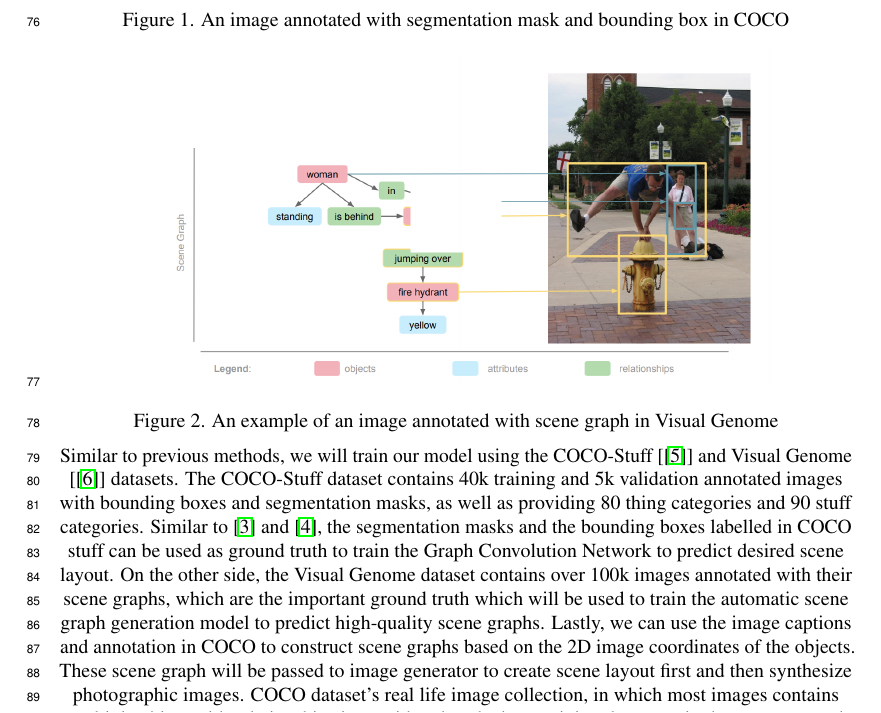
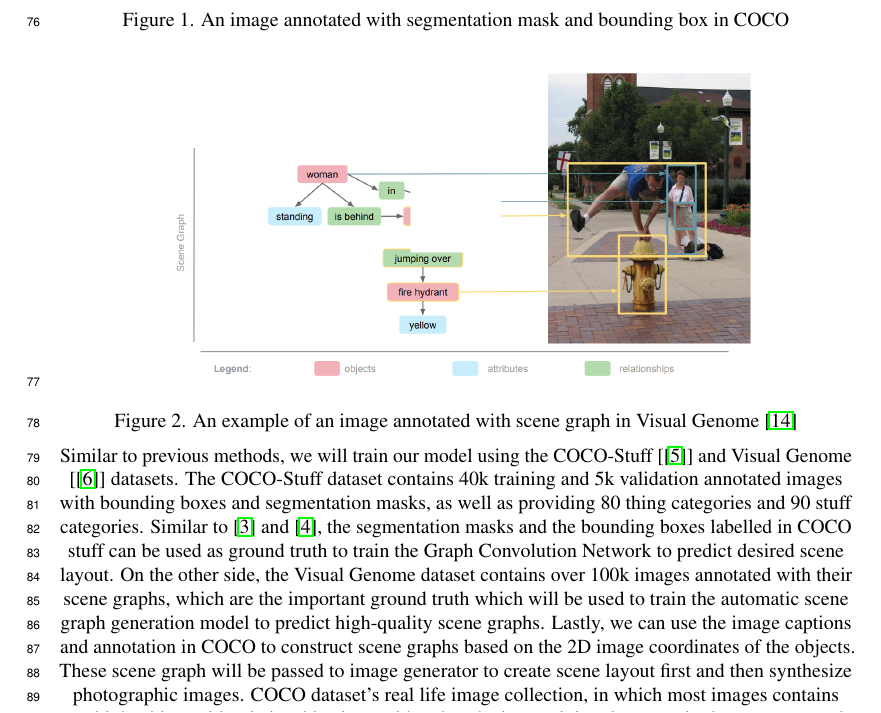
Before and after one commit to jeffgitprogram/scene-graph-to-image-enhancement, a LaTeX paper (proposal/proposal.tex): part of page 3 of 4, cut so that both start at the same text. Compiled offline with pdfLaTeX.

Commit message:
Addded one citation

```diff
--- a/proposal/proposal.tex
+++ b/proposal/proposal.tex
@@ -89,7 +89,7 @@ Our framework builds from \cite{sg2im} and \cite{sg2imgcontext}. In their method
     \centerfig{0.8}{figs/COCO.png}
     \centering{Figure 1. An image annotated with segmentation mask and bounding box in COCO}
     \centerfig{0.8}{figs/vgenome.png}
-    \centering{Figure 2. An example of an image annotated with scene graph in Visual Genome}
+    \centering{Figure 2. An example of an image annotated with scene graph in Visual Genome \cite{visualgenome}}
 
 Similar to previous methods, we will train our model using the COCO-Stuff [\cite{cocostuff}] and Visual Genome [\cite{visualgen}] datasets. The COCO-Stuff dataset contains 40k training and 5k validation annotated images with bounding boxes and segmentation masks, as well as providing 80 thing categories and 90 stuff categories. Similar to \cite{sg2im} and \cite{sg2imgcontext}, the segmentation masks and the bounding boxes labelled in COCO stuff can be used as ground truth to train the Graph Convolution Network to predict desired scene layout. On the other side, the Visual Genome dataset contains over 100k images annotated with their scene graphs, which are the important ground truth which will be used to train the automatic scene graph generation model to predict high-quality scene graphs. Lastly, we can use the image captions and annotation in COCO to construct scene graphs based on the 2D image coordinates of the objects. These scene graph will be passed to image generator to create scene layout first and then synthesize photographic images. COCO dataset's real life image collection, in which most images contains multiple object with relationships,is considered as the best training data to train the generator and discriminator of the GAN model jointly.
 
```
